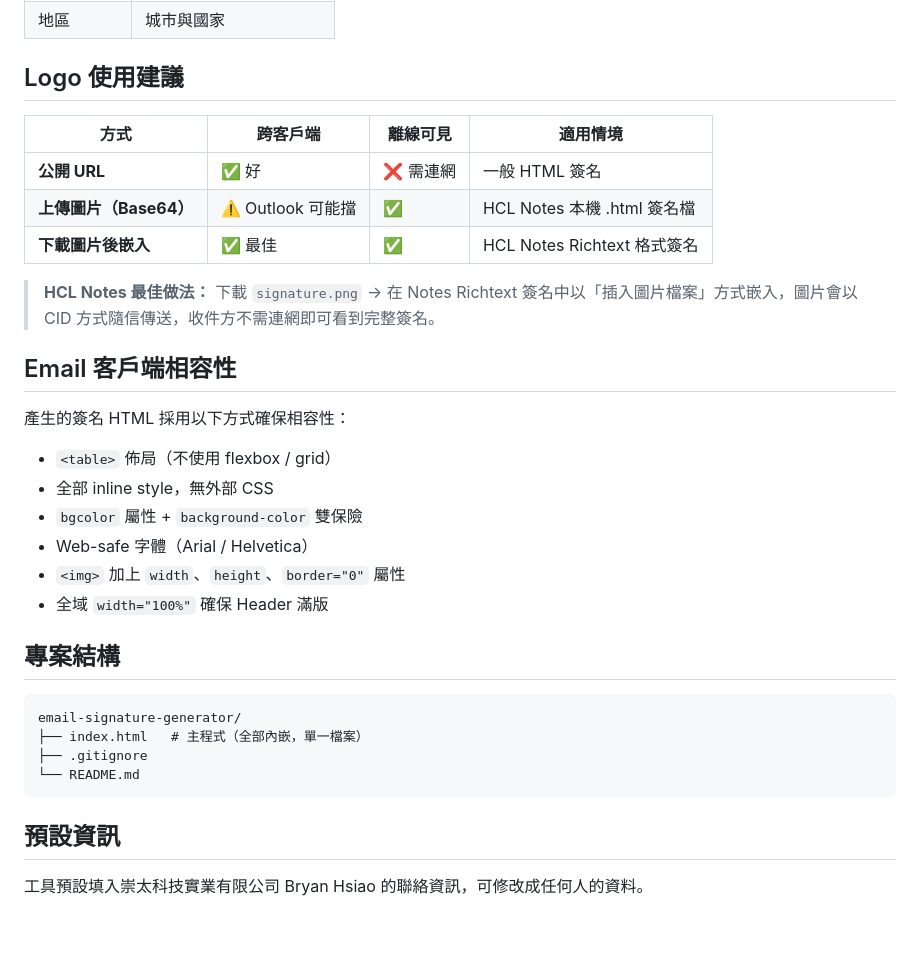
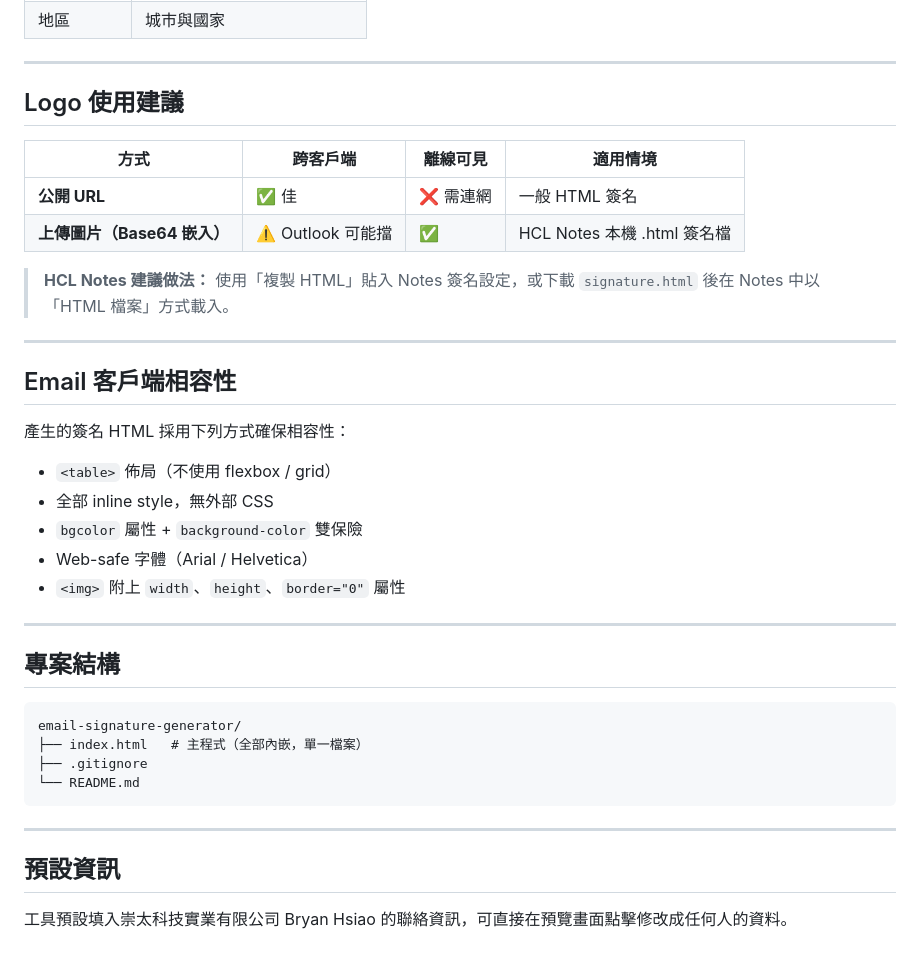
Before and after one commit to bryanHsiao/email-signature-generator, a Markdown page: README.md, the part around one of its changes. GitHub-like rendering.

````diff
--- a/README.md
+++ b/README.md
@@ -50,25 +70,29 @@ cd email-signature-generator
 | 地區 | 城市與國家 |
+
+---
 
 ## Logo 使用建議
 
 | 方式 | 跨客戶端 | 離線可見 | 適用情境 |
 |------|---------|---------|---------|
-| **公開 URL** | ✅ 好 | ❌ 需連網 | 一般 HTML 簽名 |
-| **上傳圖片（Base64）** | ⚠️ Outlook 可能擋 | ✅ | HCL Notes 本機 .html 簽名檔 |
-| **下載圖片後嵌入** | ✅ 最佳 | ✅ | HCL Notes Richtext 格式簽名 |
+| **公開 URL** | ✅ 佳 | ❌ 需連網 | 一般 HTML 簽名 |
+| **上傳圖片（Base64 嵌入）** | ⚠️ Outlook 可能擋 | ✅ | HCL Notes 本機 .html 簽名檔 |
 
-> **HCL Notes 最佳做法：** 下載 `signature.png` → 在 Notes Richtext 簽名中以「插入圖片檔案」方式嵌入，圖片會以 CID 方式隨信傳送，收件方不需連網即可看到完整簽名。
+> **HCL Notes 建議做法：** 使用「複製 HTML」貼入 Notes 簽名設定，或下載 `signature.html` 後在 Notes 中以「HTML 檔案」方式載入。
+
+---
 
 ## Email 客戶端相容性
 
-產生的簽名 HTML 採用以下方式確保相容性：
+產生的簽名 HTML 採用下列方式確保相容性：
 
 - `<table>` 佈局（不使用 flexbox / grid）
 - 全部 inline style，無外部 CSS
 - `bgcolor` 屬性 + `background-color` 雙保險
 - Web-safe 字體（Arial / Helvetica）
-- `<img>` 加上 `width`、`height`、`border="0"` 屬性
-- 全域 `width="100%"` 確保 Header 滿版
+- `<img>` 附上 `width`、`height`、`border="0"` 屬性
+
+---
 
 ## 專案結構
 
@@ -79,6 +103,8 @@ email-signature-generator/
 └── README.md
 ```
 
+---
+
 ## 預設資訊
 
-工具預設填入崇太科技實業有限公司 Bryan Hsiao 的聯絡資訊，可修改成任何人的資料。
+工具預設填入崇太科技實業有限公司 Bryan Hsiao 的聯絡資訊，可直接在預覽畫面點擊修改成任何人的資料。
````
Also changed, not shown: other parts of README.md (+43 -23 lines).
